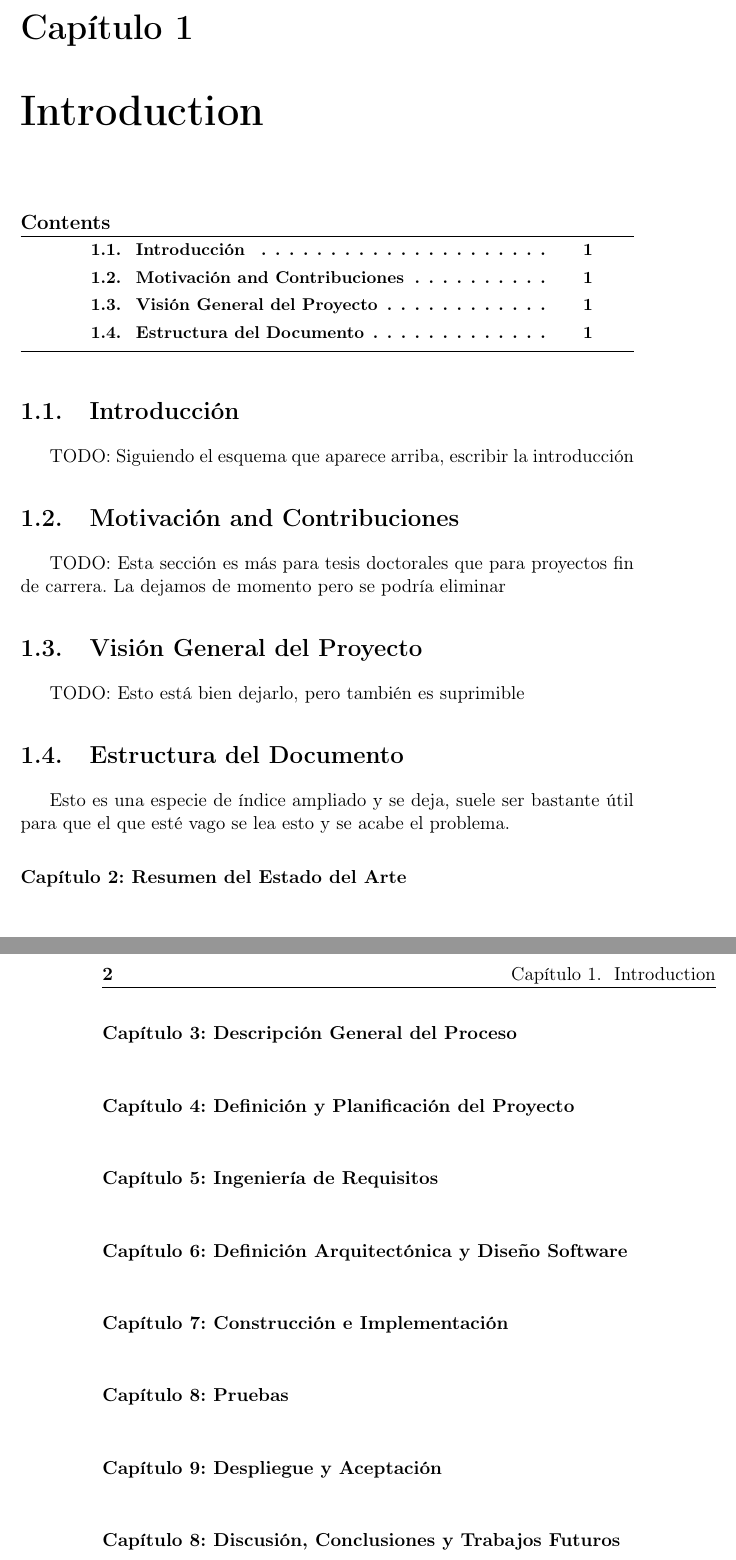
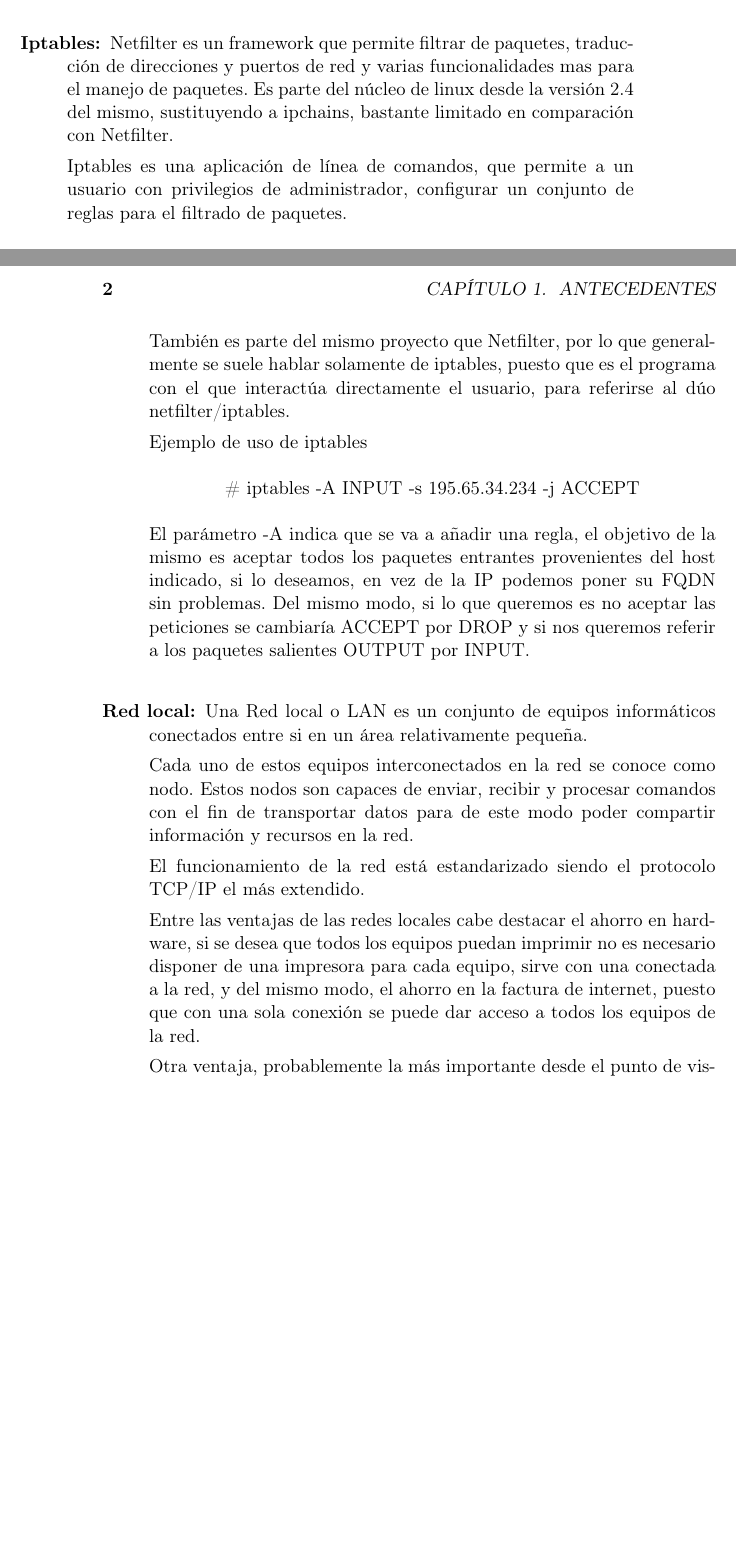
Before and after one commit to latacita/drmanhattan, a LaTeX thesis (Doc/PFC/pfc.tex, which reads Doc/PFC/background/background.tex): two parts of pages 13 and 14 of 15 before the commit and two parts of pages 1 and 2 of 2 after it, joined at a grey line, cut at the place of the change, the shorter picture padded with empty space. Compiled offline with pdfLaTeX; the source files are stored in an older character set and shown here as Unicode; a missing font is replaced by an installed copy or a similar font.

Commit message:
Modificación de los antecedentes en la memoria

```diff
--- a/Doc/PFC/background/background.tex
+++ b/Doc/PFC/background/background.tex
@@ -13,3 +29,30 @@ El presente capítulo describe brevemente las tecnologías sobre las que se fund
+\item[Iptables:]
+
+Netfilter es un framework que permite filtrar de paquetes, traducci\'on de direcciones y puertos de red y varias funcionalidades mas para el manejo de paquetes. Es parte del n\'ucleo de linux desde la versi\'on 2.4 del mismo, sustituyendo a ipchains, bastante limitado en comparaci\'on con Netfilter.
+
+Iptables es una aplicaci\'on de l\'inea de comandos, que permite a un usuario con privilegios de administrador, configurar un conjunto de reglas para el filtrado de paquetes.
+
+Tambi\'en es parte del mismo proyecto que Netfilter, por lo que generalmente se suele hablar solamente de iptables, puesto que es el programa con el que interact\'ua directamente el usuario, para referirse al d\'uo netfilter/iptables.
+
+Ejemplo de uso de iptables
+\begin{center}
+\# iptables -A INPUT -s 195.65.34.234 -j ACCEPT\\
+\end{center}
+El par\'ametro -A indica que se va a a\~nadir una regla, el objetivo de la mismo es aceptar todos los paquetes entrantes provenientes del host indicado, si lo deseamos, en vez de la IP podemos poner su FQDN sin problemas. Del mismo modo, si lo que queremos es no aceptar las peticiones se cambiar\'ia ACCEPT por DROP y si nos queremos referir a los paquetes salientes OUTPUT por INPUT.\newline
+
+
+\item[Red local:]
+
+Una Red local o LAN es un conjunto de equipos inform\'aticos conectados entre si en un \'area relativamente peque\~na.
+
+Cada uno de estos equipos interconectados en la red se conoce como nodo. Estos nodos son capaces de enviar, recibir y procesar comandos con el fin de transportar datos para de este modo poder compartir informaci\'on y recursos en la red.
+
+El funcionamiento de la red est\'a estandarizado siendo el protocolo TCP/IP el m\'as extendido.
+
+Entre las ventajas de las redes locales cabe destacar el ahorro en hardware, si se desea que todos los equipos puedan imprimir no es necesario disponer de una impresora para cada equipo, sirve con una conectada a la red, y del mismo modo, el ahorro en la factura de internet, puesto que con una sola conexi\'on se puede dar acceso a todos los equipos de la red.
+
+Otra ventaja, probablemente la m\'as importante desde el punto de vista t\'ecnico es que al estar estandarizados como han de comunicarse los nodos en la red permite la conexi\'on de equipos heterog\'eneos.\newline
+\end{description}
 
 \chaptertoc
 
--- a/Doc/PFC/pfc.tex
+++ b/Doc/PFC/pfc.tex
@@ -17,10 +17,12 @@
 \usepackage{amsfonts}
 \usepackage[spanish,activeacute]{babel}
 
-% Esto se añade porque a algún gracioso le apetecía que la fuente
+
+
+% Esto se aÃ±ade porque a alg\'un gracioso le apetec\'ia que la fuente
 % de la portada fuese Arial
 \usepackage[T1]{fontenc}
-\usepackage[scaled]{uarial}
+%\usepackage[scaled]{uarial}
 
 
 % File with main configuration
@@ -31,8 +33,8 @@
 %=====================================================================%
 %                           Thesis's details                          %
 %=====================================================================%
-\newcommand{\myname}{Manuel Pando Muñoz}  % name of author
-\newcommand{\myboss}{Pablo Sánchez Barreiro} % name of supervisor
+\newcommand{\myname}{Manuel Pando Mu\~noz}  % name of author
+\newcommand{\myboss}{Pablo S\'anchez Barreiro} % name of supervisor
 \newcommand{\thesistitle}{Desarrollo de un Sistema de Control de Accesos a Red para los Laboratorios de la Facultad de Ciencias}
 
 \newcommand{\englishtitle}{Development of a Network Access Control Application for the Computer Classrooms of the Faculty of Sciences}
```
Also changed, not shown: Doc/PFC/pfc.pdf, Doc/PFC/background/background.tex (26 more changed lines), Doc/PFC/pfc.tex (40 more changed lines), 3 other files.
